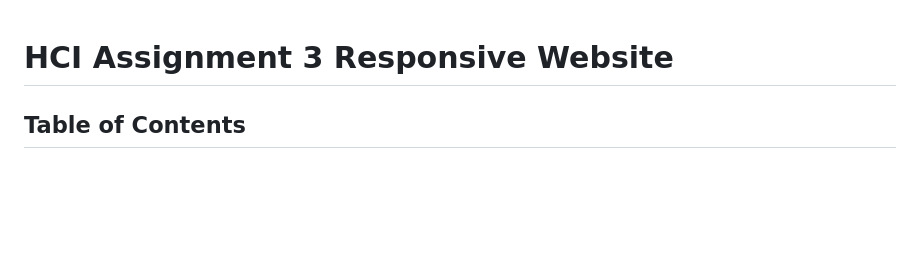
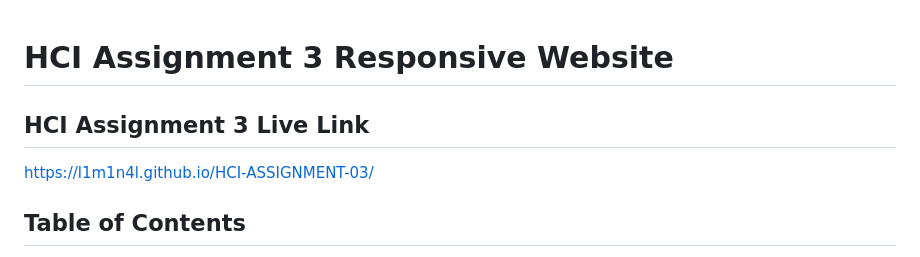
Before and after one commit to L1M1N4L/HCI-ASSIGNMENT-03, a Markdown page: README.md, the part around the change. GitHub-like rendering; blank space fills up the shorter version.

```diff
--- a/README.md
+++ b/README.md
@@ -1,6 +1,7 @@
 
 # HCI Assignment 3 Responsive Website
-
+## HCI Assignment 3 Live Link
+https://l1m1n4l.github.io/HCI-ASSIGNMENT-03/
 ## Table of Contents
 - [Introduction](#introduction)
 - [Features](#features)
```
